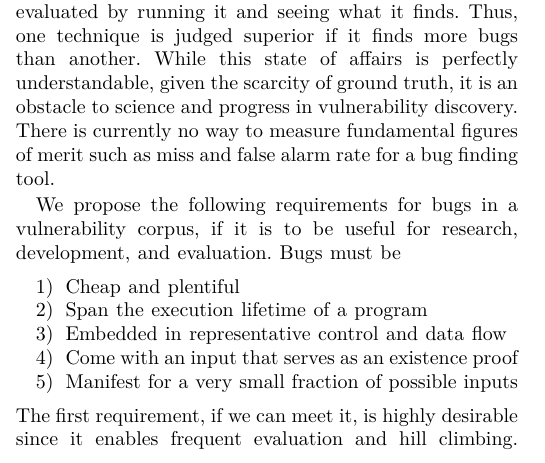
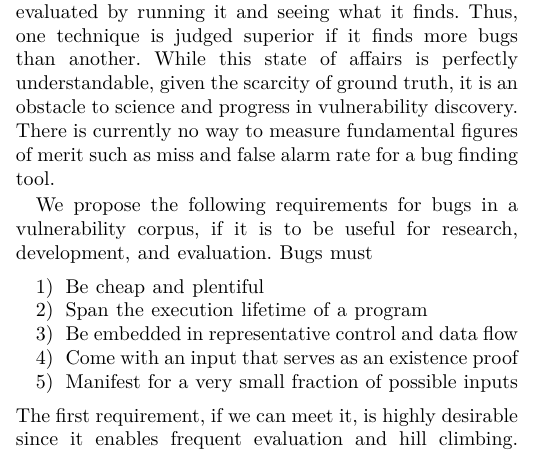
Before and after one commit to panda-re/lava, a LaTeX paper (paper1/paper.tex, which reads paper1/motivation.tex): part of one column of page 1 of 8, cut so that both start at the same text. Compiled offline with XeLaTeX.

Commit message:
grammar bug

```diff
--- a/paper1/motivation.tex
+++ b/paper1/motivation.tex
@@ -18,11 +18,11 @@ While this state of affairs is perfectly understandable, given the scarcity of g
 There is currently no way to measure fundamental figures of merit such as miss and false alarm rate for a bug finding tool.
 
 We propose the following requirements for bugs in a vulnerability corpus, if it is to be useful for research, development, and evaluation.
-Bugs must be
+Bugs must
 \begin{enumerate}
-\item Cheap and plentiful
+\item Be cheap and plentiful
 \item Span the execution lifetime of a program
-\item Embedded in representative control and data flow
+\item Be embedded in representative control and data flow
 \item Come with an input that serves as an existence proof
 \item Manifest for a very small fraction of possible inputs
 \end {enumerate}
```
